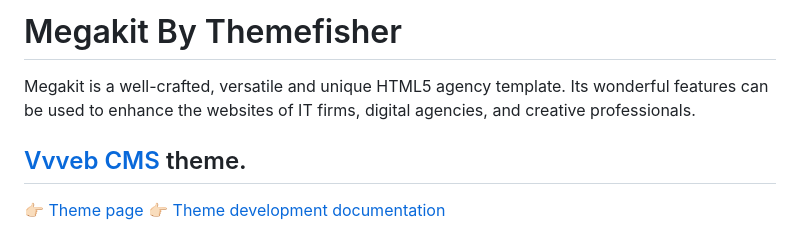
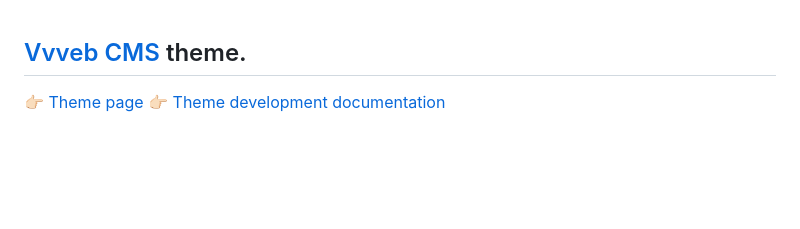
Before and after one commit to Gill-tech/Business, a Markdown page: README.md, the part around the change. Rendered like a GitHub page; blank space fills up the shorter version.

```diff
--- a/README.md
+++ b/README.md
@@ -1,6 +1,4 @@
-# Megakit By Themefisher
 
-Megakit is a well-crafted, versatile and unique HTML5 agency template. Its wonderful features can be used to enhance the websites of IT firms, digital agencies, and creative professionals.
 
 ## [Vvveb CMS](https://www.vvveb.com) theme.
 
```
